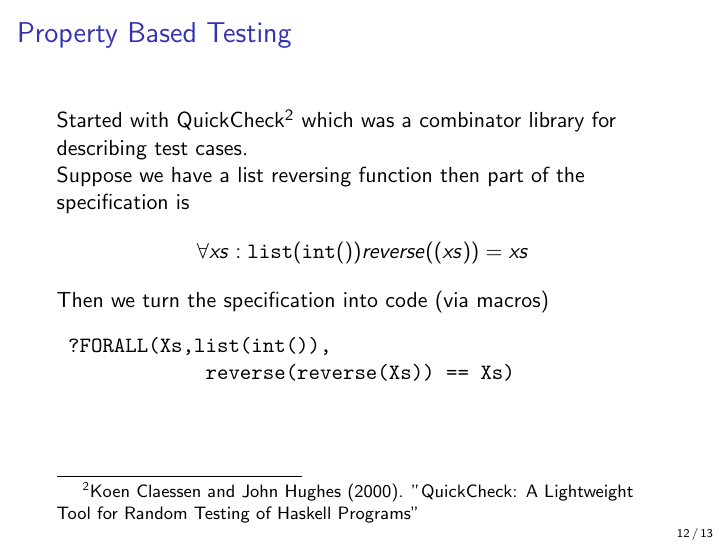
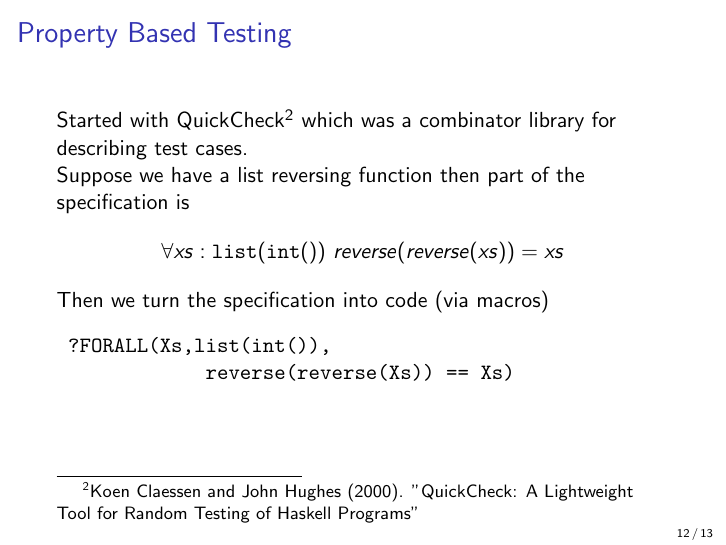
Before and after one commit to JustinKennethPearson/testingcourse, LaTeX slides (Lectures/lecture7.tex): page 12 of 13. Compiled offline with pdfLaTeX.

Commit message:
corrected \forall reverse.

```diff
--- a/Lectures/lecture7.tex
+++ b/Lectures/lecture7.tex
@@ -194,7 +194,7 @@ Started with QuickCheck\footnote{Koen Claessen and John Hughes
 
 Suppose we have a list reversing function then part of the  specification is
 \[
-  \forall xs:\mathtt{list(int())} reverse((xs))=xs
+  \forall xs:\mathtt{list(int())\ } reverse(reverse(xs))=xs
 \]
 Then we turn the specification into code (via macros)
 \begin{verbatim}
```
